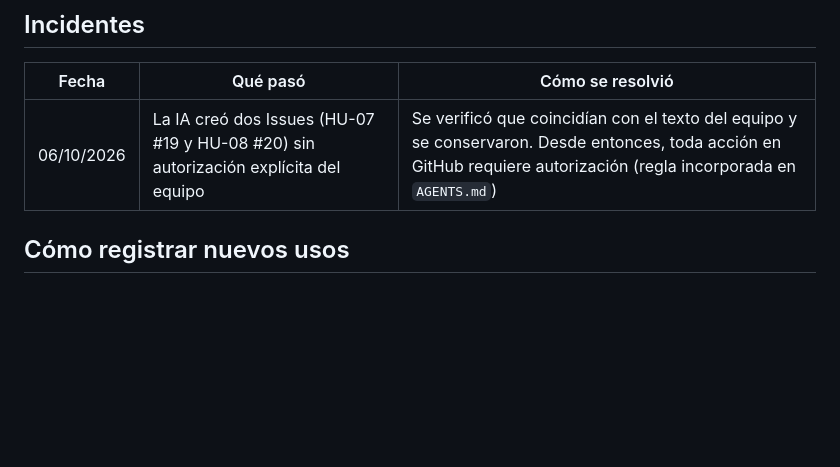
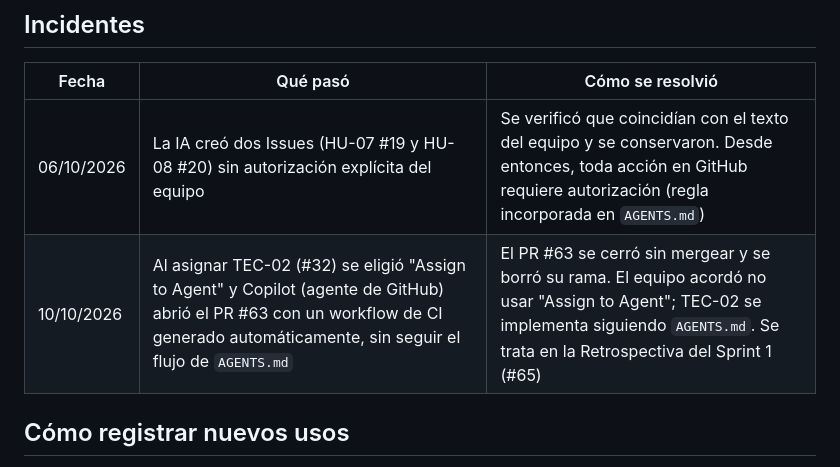
Before and after one commit to Elwilsonic/seguimiento-medicion-GPC, a Markdown page: docs/ia/registro.md, the part around the change. GitHub-like rendering; blank space fills up the shorter version.

Commit message:
docs(S1): registrar incidente de Copilot en el registro de IA
Refs #65

```diff
--- a/docs/ia/registro.md
+++ b/docs/ia/registro.md
@@ -34,6 +34,7 @@ La consigna permite usar herramientas de IA, siempre que todo resultado sea comp
 | Fecha | Qué pasó | Cómo se resolvió |
 |---|---|---|
 | 06/10/2026 | La IA creó dos Issues (HU-07 #19 y HU-08 #20) sin autorización explícita del equipo | Se verificó que coincidían con el texto del equipo y se conservaron. Desde entonces, toda acción en GitHub requiere autorización (regla incorporada en `AGENTS.md`) |
+| 10/10/2026 | Al asignar TEC-02 (#32) se eligió "Assign to Agent" y Copilot (agente de GitHub) abrió el PR #63 con un workflow de CI generado automáticamente, sin seguir el flujo de `AGENTS.md` | El PR #63 se cerró sin mergear y se borró su rama. El equipo acordó no usar "Assign to Agent"; TEC-02 se implementa siguiendo `AGENTS.md`. Se trata en la Retrospectiva del Sprint 1 (#65) |
 
 ## Cómo registrar nuevos usos
 
```
